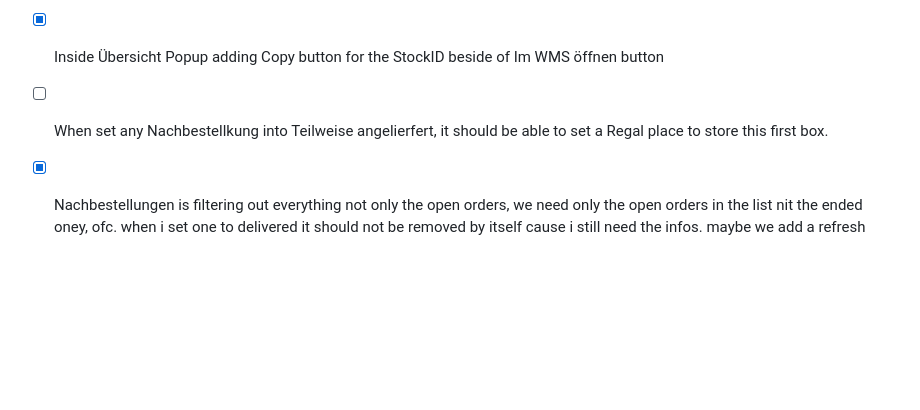
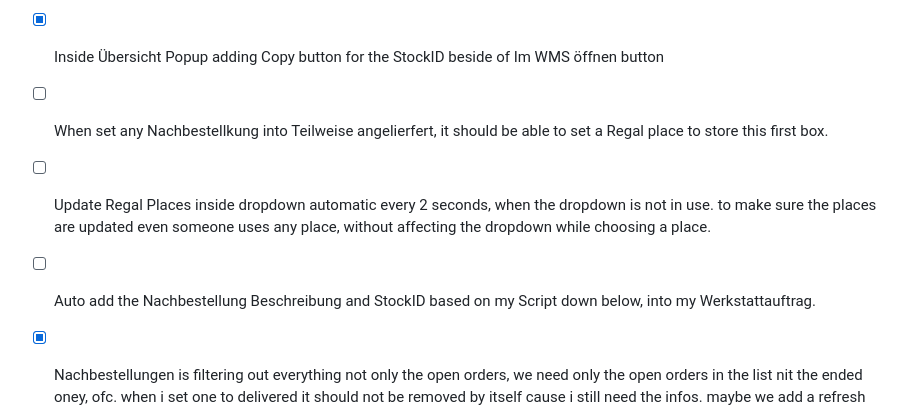
Before and after one commit to ARASAKA69/Werkstatt1, a Markdown page: Warehouse Management System/TODO.md, the part around the change. Drawn GitHub-style; blank space fills up the shorter version.

```diff
--- a/Warehouse Management System/TODO.md
+++ b/Warehouse Management System/TODO.md
@@ -18,6 +18,8 @@
 - [x] Move Auftrag Beenden & Carold Starten Button Centered also Vertically inside its card.
 - [x] Inside Übersicht Popup adding Copy button for the StockID beside of Im WMS öffnen button
 - [ ] When set any Nachbestellkung into Teilweise angelierfert, it should be able to set a Regal place to store this first box.
+- [ ] Update Regal Places inside dropdown automatic every 2 seconds, when the dropdown is not in use. to make sure the places are updated even someone uses any place, without affecting the dropdown while choosing a place.
+- [ ] Auto add the Nachbestellung Beschreibung and StockID based on my Script down below, into my Werkstattauftrag.
 - [x] Nachbestellungen is filtering out everything not only the open orders, we need only the open orders in the list nit the ended oney, ofc. when i set one to delivered it should not be removed by itself cause i still need the infos. maybe we add a refresh button ontop to filter them out too when done.
 - [ ] Also its better to add a minimize button which ends in a small toolbar on the bottom to make sure i can reopen it and see all from before again, without need to re enter it and wait for new filtering of all the orders. Only Status bestellt inside the Dropdown.
 
```
